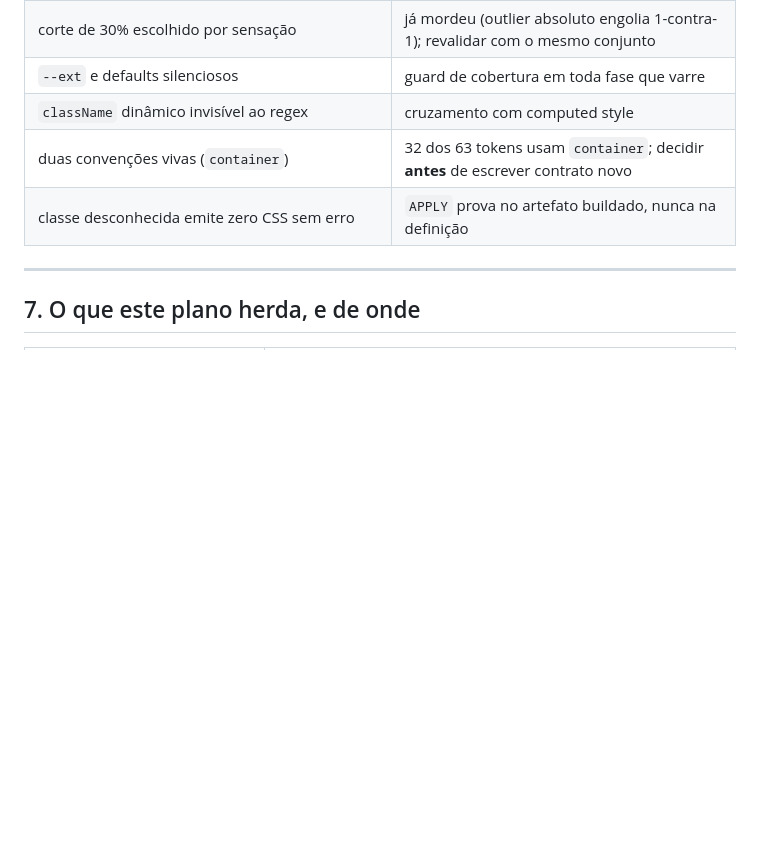
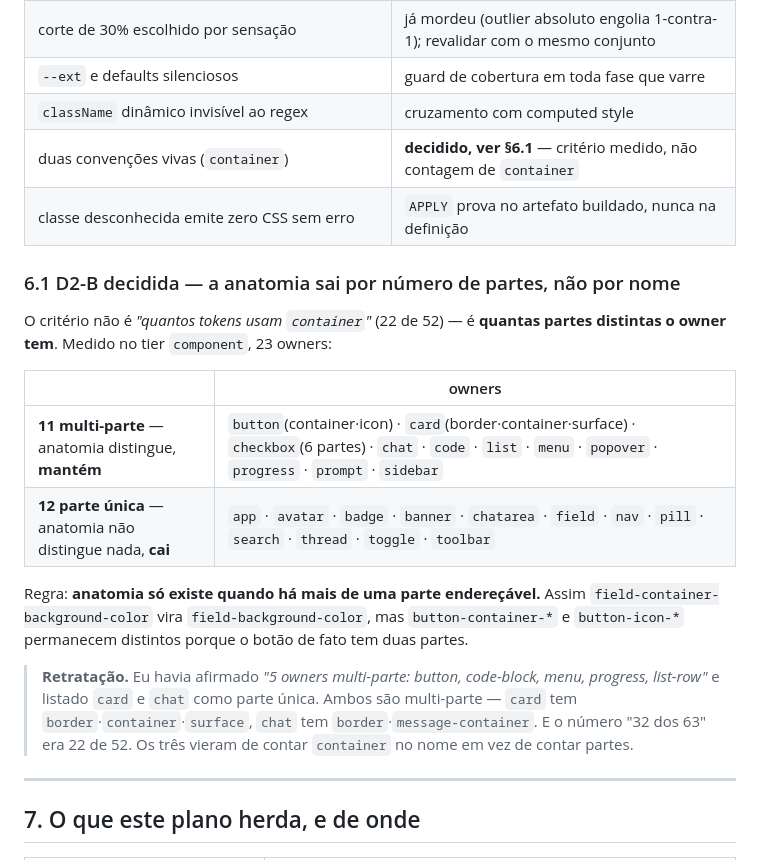
Before and after one commit to gutocarollo/ui-tokenizer, a Markdown page: docs/plans/2026-07-30-plano-reconciliado.md, the part around the change. GitHub-like rendering; blank space fills up the shorter version.

Commit message:
fix(plan): D2-B decidida por numero de PARTES, e tres numeros meus estavam errados
O criterio da anatomia nao e "quantos tokens usam `container`" — e quantas partes
enderecaveis o owner tem. Medido no tier `component`, 23 owners:

  11 MULTI-PARTE, anatomia distingue, MANTEM:
     button(container·icon) card(border·container·surface) checkbox(6 partes)
     chat code list menu popover progress prompt sidebar

  12 PARTE UNICA, anatomia nao distingue nada, CAI:
     app avatar badge banner chatarea field nav pill search thread toggle toolbar

Regra: anatomia so existe quando ha mais de uma parte enderecavel. Entao
`field-container-background-color` vira `field-background-color`, mas
`button-container-*` e `button-icon-*` continuam distintos porque o botao de fato
tem duas partes.

TRES RETRATACOES, todas da mesma causa — contei a palavra `container` no nome em
vez de contar partes:

  "32 dos 63 tokens usam container"  -> sao 22 de 52 contratos distintos
                                        (104 folhas = 52 contratos x 2 temas)
  "5 owners multi-parte"             -> sao 11
  "card e chat sao parte unica"      -> ambos sao MULTI-parte; card tem
                                        border·container·surface, chat tem
                                        border·message-container

Isso importa porque a decisao precede escrever qualquer contrato novo: com o
numero errado eu removeria a anatomia de `card` e colidiria `card-border-color`
com `card-surface-*`.

```diff
--- a/docs/plans/2026-07-30-plano-reconciliado.md
+++ b/docs/plans/2026-07-30-plano-reconciliado.md
@@ -214,8 +214,29 @@ app e reportou sucesso**. Requisitos da fase:
 | corte de 30% escolhido por sensação | já mordeu (outlier absoluto engolia 1-contra-1); revalidar com o mesmo conjunto |
 | `--ext` e defaults silenciosos | guard de cobertura em toda fase que varre |
 | `className` dinâmico invisível ao regex | cruzamento com computed style |
-| duas convenções vivas (`container`) | 32 dos 63 tokens usam `container`; decidir **antes** de escrever contrato novo |
+| duas convenções vivas (`container`) | **decidido, ver §6.1** — critério medido, não contagem de `container` |
 | classe desconhecida emite zero CSS sem erro | `APPLY` prova no artefato buildado, nunca na definição |
+
+### 6.1 D2-B decidida — a anatomia sai por número de partes, não por nome
+
+O critério não é *"quantos tokens usam `container`"* (22 de 52) — é **quantas
+partes distintas o owner tem**. Medido no tier `component`, 23 owners:
+
+| | owners |
+|---|---|
+| **11 multi-parte** — anatomia distingue, **mantém** | `button`(container·icon) · `card`(border·container·surface) · `checkbox`(6 partes) · `chat` · `code` · `list` · `menu` · `popover` · `progress` · `prompt` · `sidebar` |
+| **12 parte única** — anatomia não distingue nada, **cai** | `app` · `avatar` · `badge` · `banner` · `chatarea` · `field` · `nav` · `pill` · `search` · `thread` · `toggle` · `toolbar` |
+
+Regra: **anatomia só existe quando há mais de uma parte endereçável.** Assim
+`field-container-background-color` vira `field-background-color`, mas
+`button-container-*` e `button-icon-*` permanecem distintos porque o botão de
+fato tem duas partes.
+
+> **Retratação.** Eu havia afirmado *"5 owners multi-parte: button, code-block,
+> menu, progress, list-row"* e listado `card` e `chat` como parte única. Ambos são
+> multi-parte — `card` tem `border`·`container`·`surface`, `chat` tem
+> `border`·`message-container`. E o número "32 dos 63" era 22 de 52. Os três
+> vieram de contar `container` no nome em vez de contar partes.
 
 ---
 
```
